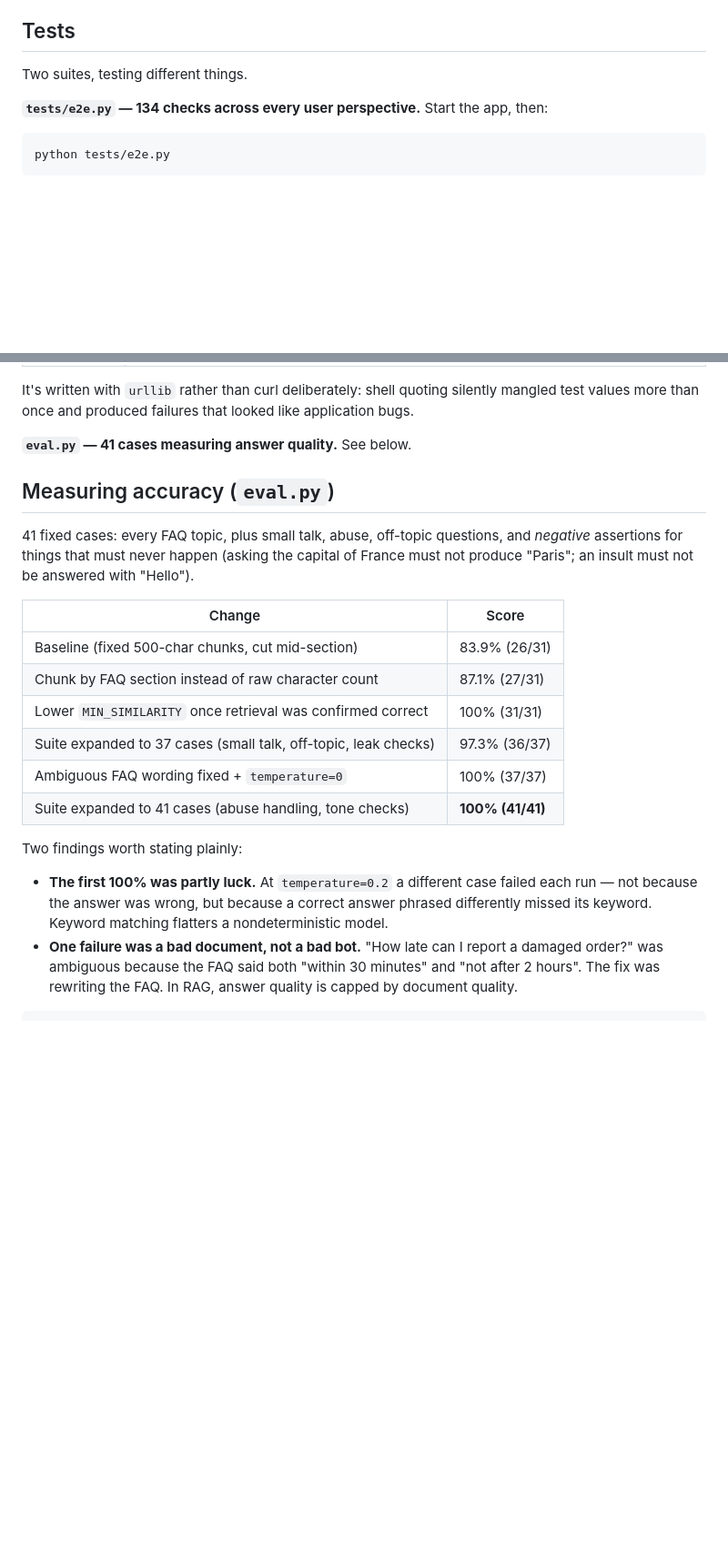
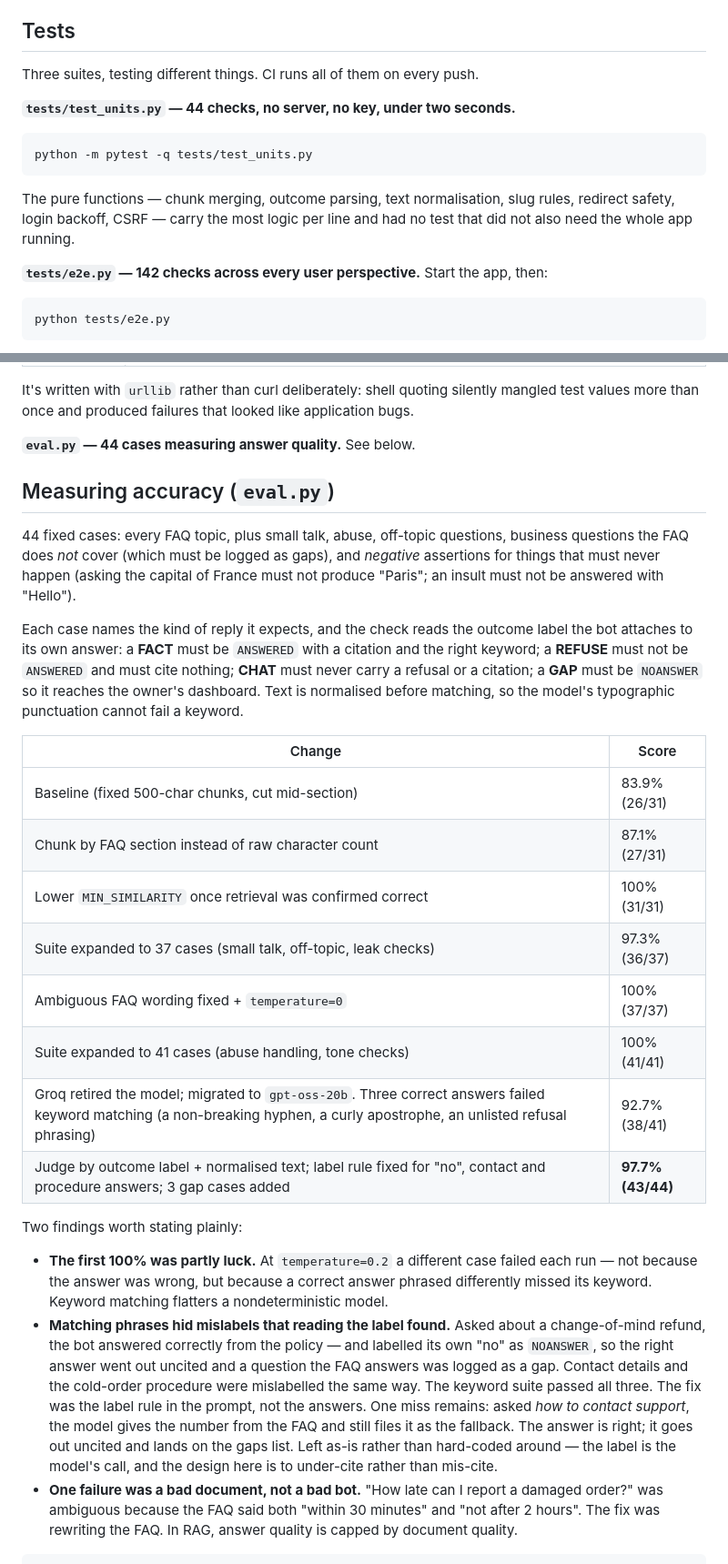
Before and after one commit to ArunkumarBaddepalli/ai-customer-support-rag, a Markdown page: README.md, 2 parts joined by grey strips. Shown at 91% size. Rendered like a GitHub page; blank space fills up the shorter version.

Commit message:
docs: make the README true again
It named a model Groq retired a month ago, counted 134 e2e checks where
there are 142, and closed the accuracy table on "100% (41/41)" — a number
that stopped being true at the model migration and was never updated.

Now: the current model and why it is env-overridable; three suites (unit,
e2e, eval) with their real counts; the accuracy table carries the drop to
38/41 and the reason, then the recovery to 43/44 and how it was measured;
and the one remaining eval miss is described rather than omitted.

Co-Authored-By: Claude Fable 5.1 <noreply@anthropic.com>

````diff
--- a/README.md
+++ b/README.md
@@ -235,9 +239,19 @@ from the database.
 
 ## Tests
 
-Two suites, testing different things.
+Three suites, testing different things. CI runs all of them on every push.
 
-**`tests/e2e.py` — 134 checks across every user perspective.** Start the app, then:
+**`tests/test_units.py` — 44 checks, no server, no key, under two seconds.**
+
+```bash
+python -m pytest -q tests/test_units.py
+```
+
+The pure functions — chunk merging, outcome parsing, text normalisation, slug
+rules, redirect safety, login backoff, CSRF — carry the most logic per line and
+had no test that did not also need the whole app running.
+
+**`tests/e2e.py` — 142 checks across every user perspective.** Start the app, then:
 
 ```bash
 python tests/e2e.py
@@ -263,13 +277,21 @@ It's written with `urllib` rather than curl deliberately: shell quoting silently
 mangled test values more than once and produced failures that looked like
 application bugs.
 
-**`eval.py` — 41 cases measuring answer quality.** See below.
+**`eval.py` — 44 cases measuring answer quality.** See below.
 
 ## Measuring accuracy (`eval.py`)
 
-41 fixed cases: every FAQ topic, plus small talk, abuse, off-topic questions, and
+44 fixed cases: every FAQ topic, plus small talk, abuse, off-topic questions,
+business questions the FAQ does *not* cover (which must be logged as gaps), and
 *negative* assertions for things that must never happen (asking the capital of France
 must not produce "Paris"; an insult must not be answered with "Hello").
+
+Each case names the kind of reply it expects, and the check reads the outcome label
+the bot attaches to its own answer: a **FACT** must be `ANSWERED` with a citation and
+the right keyword; a **REFUSE** must not be `ANSWERED` and must cite nothing; **CHAT**
+must never carry a refusal or a citation; a **GAP** must be `NOANSWER` so it reaches
+the owner's dashboard. Text is normalised before matching, so the model's typographic
+punctuation cannot fail a keyword.
 
 | Change | Score |
 |---|---|
@@ -278,13 +300,25 @@ must not produce "Paris"; an insult must not be answered with "Hello").
 | Lower `MIN_SIMILARITY` once retrieval was confirmed correct | 100% (31/31) |
 | Suite expanded to 37 cases (small talk, off-topic, leak checks) | 97.3% (36/37) |
 | Ambiguous FAQ wording fixed + `temperature=0` | 100% (37/37) |
-| Suite expanded to 41 cases (abuse handling, tone checks) | **100% (41/41)** |
+| Suite expanded to 41 cases (abuse handling, tone checks) | 100% (41/41) |
+| Groq retired the model; migrated to `gpt-oss-20b`. Three correct answers failed keyword matching (a non-breaking hyphen, a curly apostrophe, an unlisted refusal phrasing) | 92.7% (38/41) |
+| Judge by outcome label + normalised text; label rule fixed for "no", contact and procedure answers; 3 gap cases added | **97.7% (43/44)** |
 
 Two findings worth stating plainly:
 
 - **The first 100% was partly luck.** At `temperature=0.2` a different case failed each
   run — not because the answer was wrong, but because a correct answer phrased
   differently missed its keyword. Keyword matching flatters a nondeterministic model.
+- **Matching phrases hid mislabels that reading the label found.** Asked about a
+  change-of-mind refund, the bot answered correctly from the policy — and labelled
+  its own "no" as `NOANSWER`, so the right answer went out uncited and a question the
+  FAQ answers was logged as a gap. Contact details and the cold-order procedure were
+  mislabelled the same way. The keyword suite passed all three. The fix was the label
+  rule in the prompt, not the answers. One miss remains: asked *how to contact
+  support*, the model gives the number from the FAQ and still files it as the
+  fallback. The answer is right; it goes out uncited and lands on the gaps list. Left
+  as-is rather than hard-coded around — the label is the model's call, and the
+  design here is to under-cite rather than mis-cite.
 - **One failure was a bad document, not a bad bot.** "How late can I report a damaged
   order?" was ambiguous because the FAQ said both "within 30 minutes" and "not after 2
   hours". The fix was rewriting the FAQ. In RAG, answer quality is capped by document
````
Also changed, not shown: other parts of README.md (+8 -4 lines).
